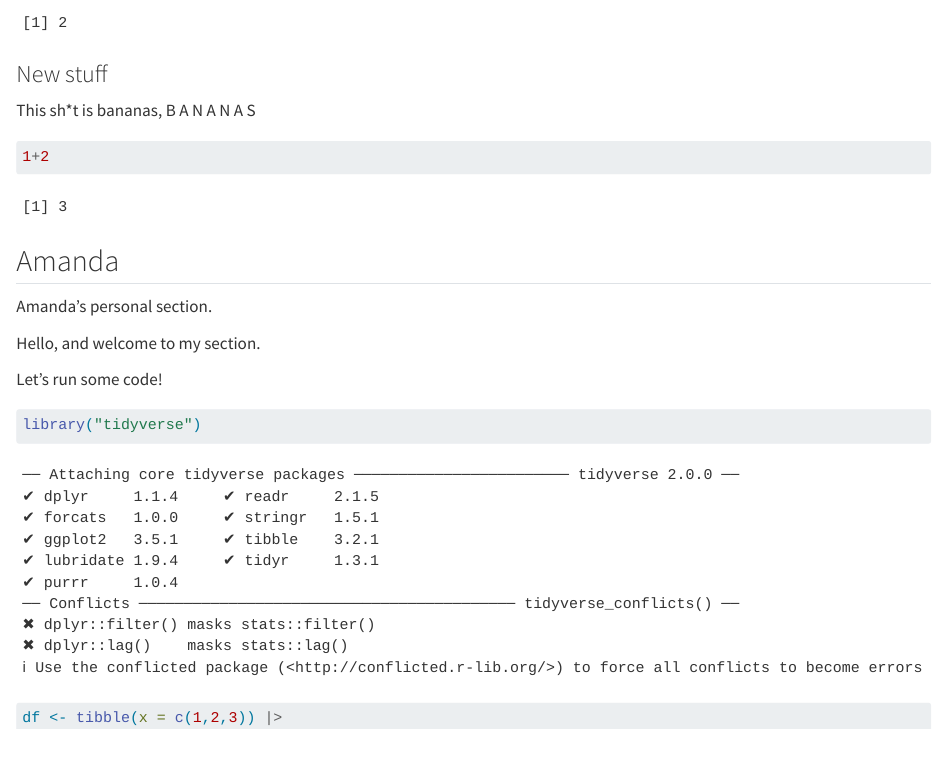
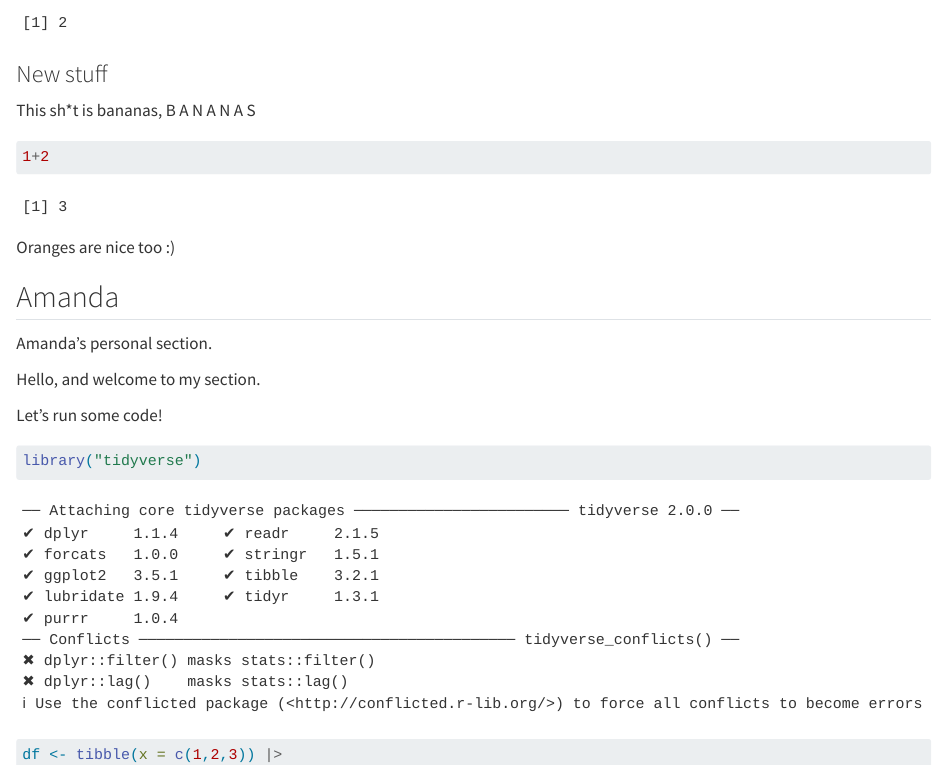
Before and after one commit to rforbiodatascience24/groupTA, a Quarto document (group_document.qmd): the page in a window 1100 px wide, from 480 px down. Rendered offline with R 4.5, knitr and Pandoc in place of Quarto, with nearby package versions; code that draws random numbers runs with fixed seeds of ours.

Commit message:
new again

````diff
--- a/group_document.qmd
+++ b/group_document.qmd
@@ -29,6 +29,7 @@ This sh*t is bananas, B A N A N A S
 1+2
 ```
 
+Oranges are nice too :)
 
 ## Amanda
 
````
